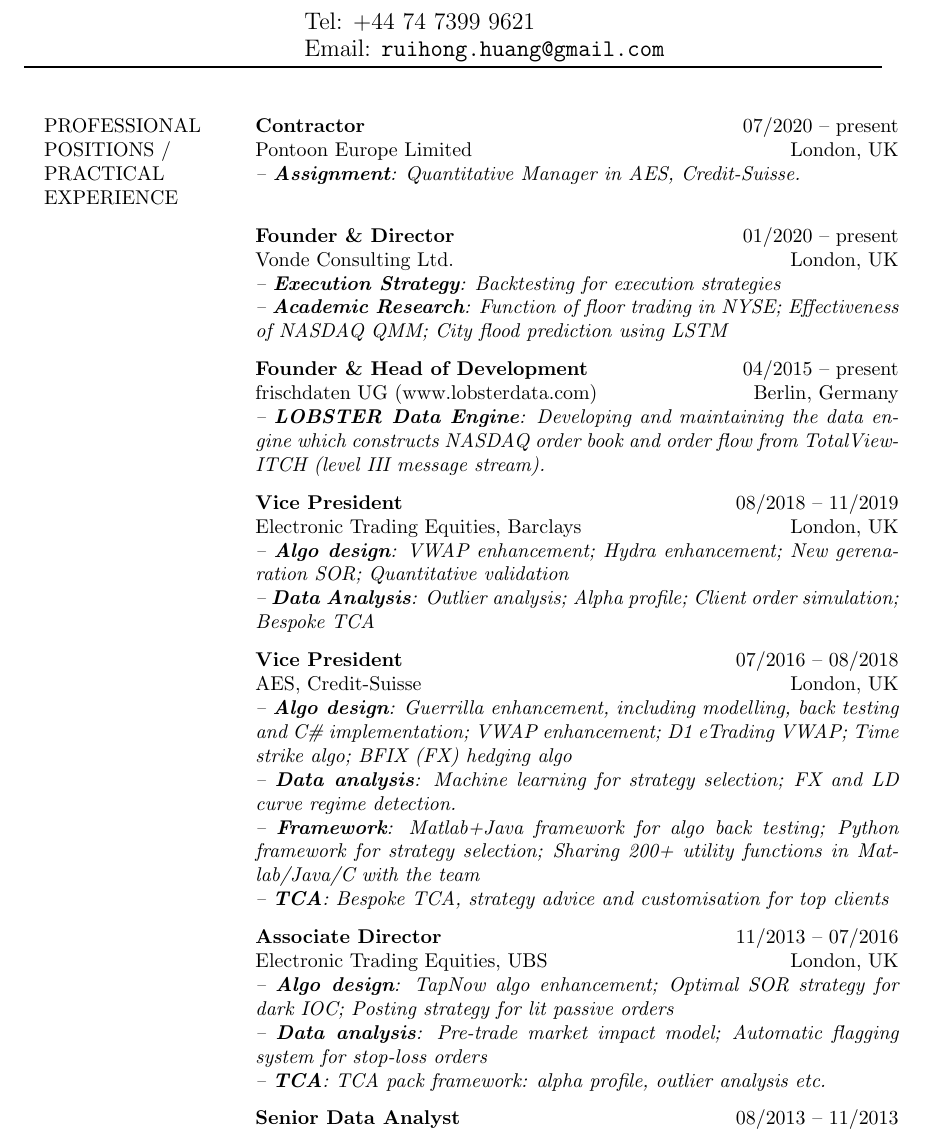
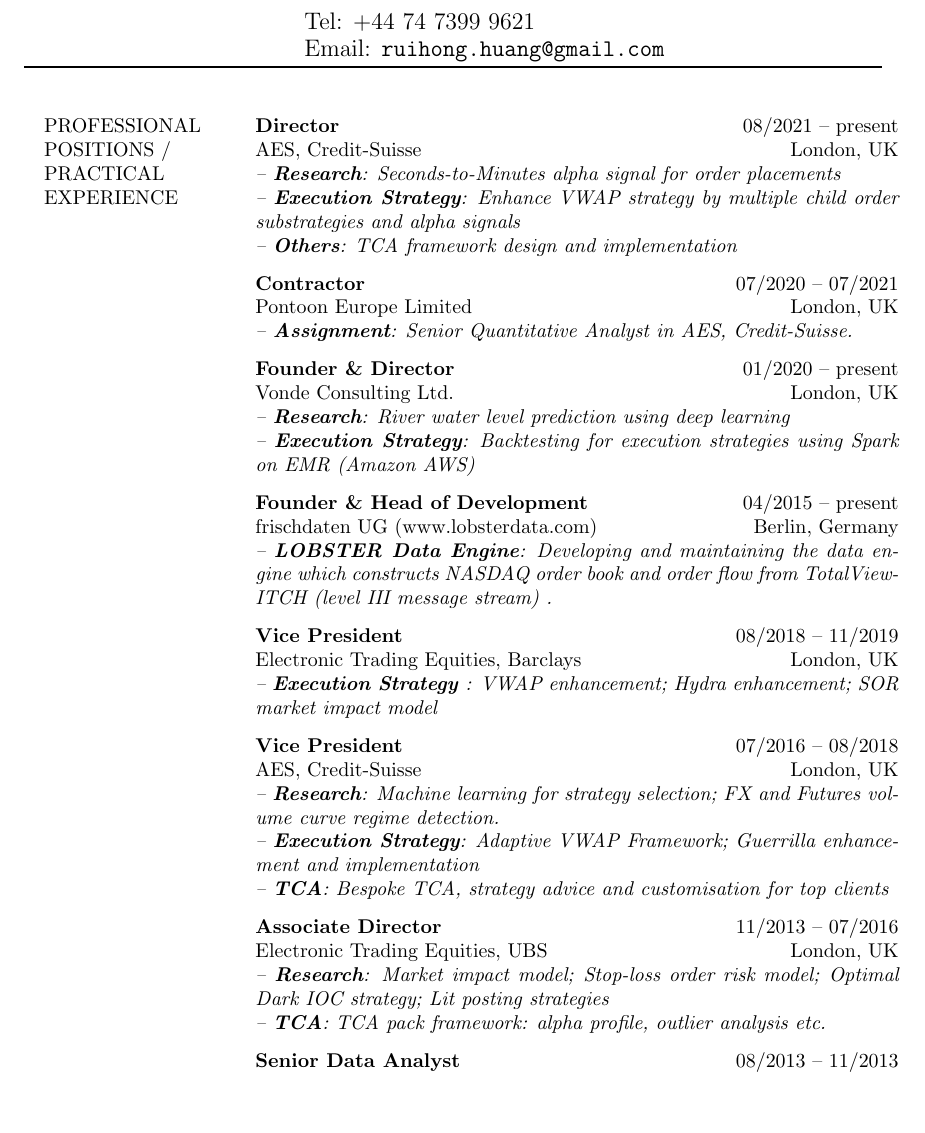
Before and after one commit to rhuang10/CV, a LaTeX CV (Ruihong_Huang_CV.tex): part of page 1 of 2, cut so that both start at the same text, the shorter picture padded with empty space. Compiled offline with pdfLaTeX.

Commit message:
Prepare for buy side application

```diff
--- a/Ruihong_Huang_CV.tex
+++ b/Ruihong_Huang_CV.tex
@@ -42,22 +42,24 @@
 \setlength{\extrarowheight}{7pt}
 \begin{longtable}[h]{p{0.2\textwidth}p{0.75\textwidth}}
   PROFESSIONAL\newline POSITIONS / \newline PRACTICAL \newline EXPERIENCE
-    & \textbf{Contractor} \hfill 07/2020 -- present \newline Pontoon Europe Limited \hfill London, UK\newline
-    \emph{-- \textbf{Assignment}: Quantitative Manager in AES, Credit-Suisse. } \\
+  & \textbf{Director} \hfill 08/2021 -- present \newline AES, Credit-Suisse \hfill London, UK\newline
+    \emph{-- \textbf{Research}: Seconds-to-Minutes alpha signal for order placements} \newline
+    \emph{-- \textbf{Execution Strategy}: Enhance VWAP strategy by multiple child order substrategies and alpha signals} \newline
+    \emph{-- \textbf{Others}: TCA framework design and implementation} \\
+    & \textbf{Contractor} \hfill 07/2020 -- 07/2021 \newline Pontoon Europe Limited \hfill London, UK\newline
+    \emph{-- \textbf{Assignment}: Senior Quantitative Analyst in AES, Credit-Suisse. } \\
     & \textbf{Founder \& Director} \hfill 01/2020 -- present \newline Vonde Consulting Ltd. \hfill London, UK\newline
-    \emph{-- \textbf{Execution Strategy}: Backtesting for execution strategies} \newline
-    \emph{-- \textbf{Academic Research}: Function of floor trading in NYSE; Effectiveness of NASDAQ QMM; City flood prediction using LSTM} \\
+    \emph{-- \textbf{Research}: River water level prediction using deep learning} \newline
+    \emph{-- \textbf{Execution Strategy}: Backtesting for execution strategies using Spark on EMR (Amazon AWS)} \\
     & \textbf{Founder \& Head of Development } \hfill 04/2015 -- present\newline frischdaten UG (www.lobsterdata.com) \hfill Berlin, Germany \newline
-    \emph{-- \textbf{LOBSTER Data Engine}: Developing and maintaining the data engine which constructs NASDAQ order book and order flow from TotalView-ITCH (level III message stream). } \\
+    \emph{-- \textbf{LOBSTER Data Engine}: Developing and maintaining the data engine which constructs NASDAQ order book and order flow from TotalView-ITCH (level III message stream)
+    . } \\
   & \textbf{Vice President} \hfill 08/2018 -- 11/2019 \newline Electronic Trading Equities, Barclays\hfill London, UK\newline
-    \emph{-- \textbf{Algo design}: VWAP enhancement; Hydra enhancement; New gerenaration SOR; Quantitative validation}\newline
-    \emph{-- \textbf{Data Analysis}: Outlier analysis; Alpha profile; Client order simulation; Bespoke TCA}\\
+  \emph{-- \textbf{Execution Strategy }: VWAP enhancement; Hydra enhancement; SOR market impact model}\\
   & \textbf{Vice President} \hfill 07/2016 -- 08/2018 \newline AES, Credit-Suisse\hfill London, UK\newline
-    \emph{-- \textbf{Algo design}: Guerrilla enhancement, including modelling, back testing and C\# implementation; VWAP enhancement; D1 eTrading VWAP; Time strike algo; BFIX (FX) hedging algo}\newline
-    \emph{-- \textbf{Data analysis}: Machine learning for strategy selection; FX and LD curve regime detection.}\newline
-    \emph{-- \textbf{Framework}: Matlab+Java framework for algo back testing; Python framework for strategy selection; Sharing 200+ utility functions in Matlab/Java/C with the team}\newline
-  \emph{-- \textbf{TCA}: Bespoke TCA, strategy advice and customisation for top clients}\\
+    \emph{-- \textbf{Research}: Machine learning for strategy selection; FX and Futures volume curve regime detection.}\newline
+    \emph{-- \textbf{Execution Strategy}: Adaptive VWAP Framework; Guerrilla enhancement and implementation}\newline
+    \emph{-- \textbf{TCA}: Bespoke TCA, strategy advice and customisation for top clients}\\
   & \textbf{Associate Director} \hfill 11/2013 -- 07/2016 \newline Electronic Trading Equities, UBS\hfill London, UK\newline
-    \emph{-- \textbf{Algo design}: TapNow algo enhancement; Optimal SOR strategy for dark IOC; Posting strategy for lit passive orders} \newline
-    \emph{-- \textbf{Data analysis}: Pre-trade market impact model; Automatic flagging system for stop-loss orders}\newline
+    \emph{-- \textbf{Research}: Market impact model; Stop-loss order risk model; Optimal Dark IOC strategy; Lit posting strategies}\newline
     \emph{-- \textbf{TCA}: TCA pack framework: alpha profile, outlier analysis etc.}\\
```
Also changed, not shown: Ruihong_Huang_CV.tex (9 more changed lines).
